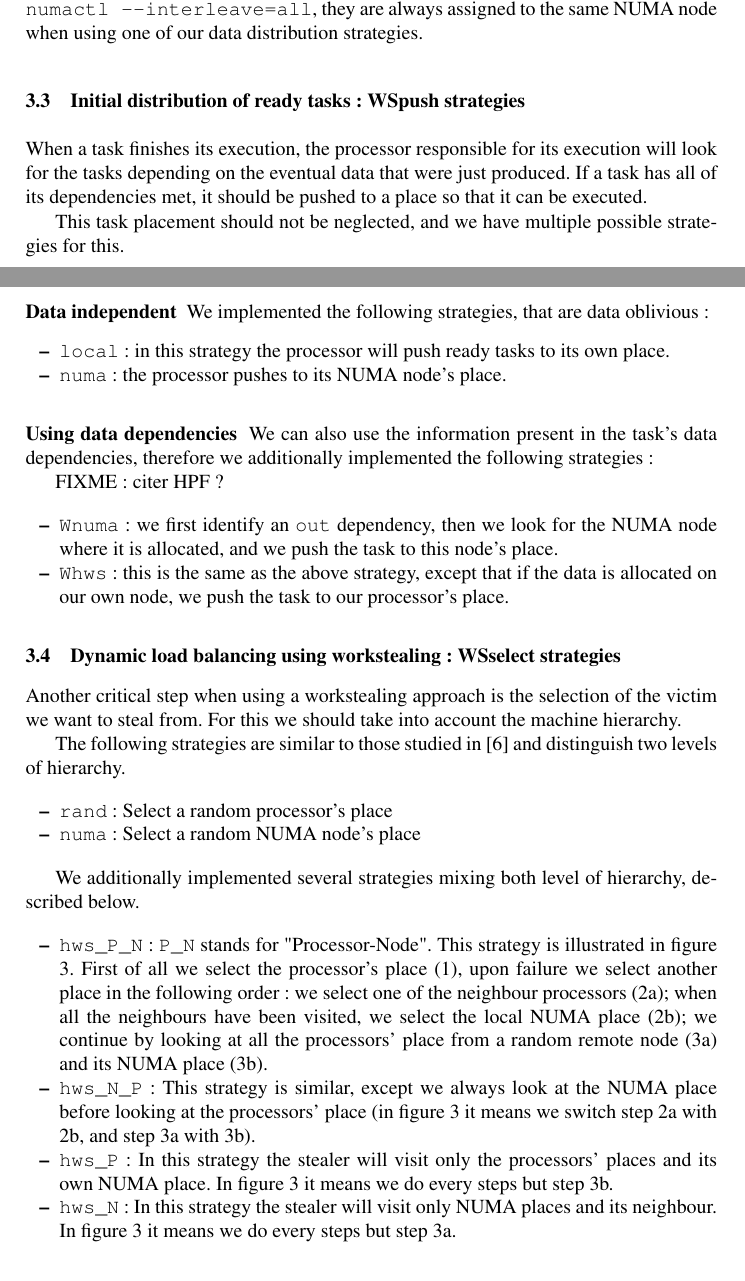
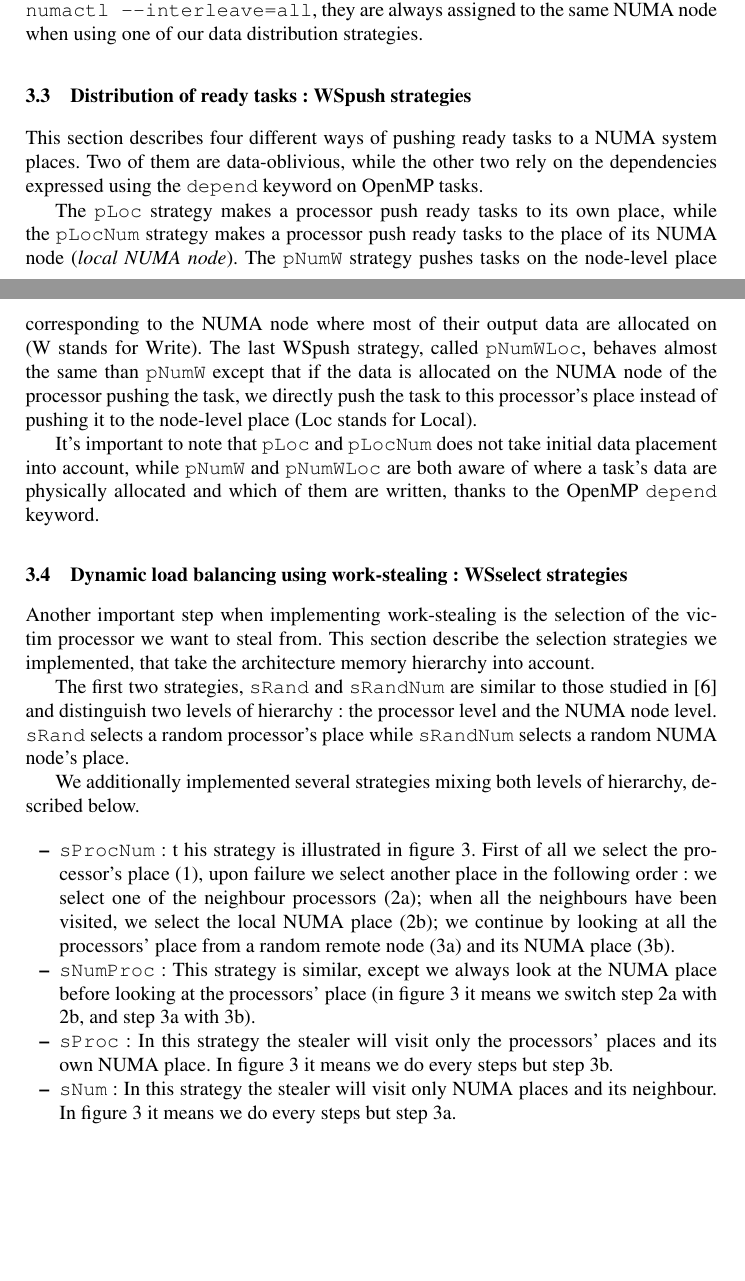
Before and after one commit to viroulep/phd-thesis, a LaTeX paper (papers/europar2016/europar2016.tex): two parts of pages 7 and 8 of 14, joined at a grey line, cut so that both start at the same text, the shorter picture padded with empty space. Compiled offline with pdfLaTeX.

Commit message:
[europar2016] rework section 3.

```diff
--- a/papers/europar2016/europar2016.tex
+++ b/papers/europar2016/europar2016.tex
@@ -493,56 +493,29 @@ This information is then used to guide the way we perform task creation and load
 We have implemented three data distribution strategies : \verb!cyclicnuma! which distributes the data in a round-robin fashion over the NUMA nodes ; \verb!randnuma! which randomly distributes the data over the NUMA nodes and \verb!defaultnuma! which distributes the data according to the affinity hints provided by the application programmer using \verb!omp_set_affinity!.
 Note that unlike \verb!numactl!, the strategies we implemented consider the whole data appearing in the OpenMP task \verb!depend! clause instead of working at the page level. In other words, while the two memory pages holding a 8K-long array would be distributed on different nodes by \verb!numactl --interleave=all!, they are always assigned to the same NUMA node when using one of our data distribution strategies.
 
-\subsection{Initial distribution of ready tasks : WSpush strategies}
+\subsection{Distribution of ready tasks : WSpush strategies}
 
-When a task finishes its execution, the processor responsible for its execution
-will look for the tasks depending on the eventual data that were just produced.
-If a task has all of its dependencies met, it should be pushed to a place
-so that it can be executed.
+This section describes four different ways of pushing ready tasks to a NUMA system places.
+Two of them are data-oblivious, while the other two rely on the dependencies expressed using the \verb!depend! keyword on OpenMP tasks.
 
-This task placement should not be neglected, and we have multiple possible
-strategies for this.
+The \verb/pLoc/ strategy makes a processor push ready tasks to
+    its own place, while the \verb/pLocNum/ strategy makes a processor push ready tasks to the place of its NUMA node (\emph{local NUMA node}).
+The \verb/pNumW/ strategy pushes tasks on the node-level place corresponding to the NUMA node where most of their output data are allocated on (W stands for Write).
+The last WSpush strategy, called \verb/pNumWLoc/, behaves almost the same than \verb!pNumW! except that if
+    the data is allocated on the NUMA node of the processor pushing the task, we directly push the task to this processor's place instead of pushing it to the node-level place (Loc stands for Local).
 
-\subsubsection{Data independent}
+    It's important to note that \verb!pLoc! and \verb!pLocNum! does not take initial data placement into account, while \verb!pNumW! and \verb!pNumWLoc! are both aware of where a task's data are physically allocated and which of them are written, thanks to the OpenMP \verb!depend! keyword.
 
-We implemented the following strategies, that are data oblivious :
-\begin{itemize}
-  \item \verb/local/ : in this strategy the processor will push ready tasks to
-    its own place.
-  \item \verb/numa/ : the processor pushes to its NUMA node's place.
-\end{itemize}
+\subsection{Dynamic load balancing using work-stealing : WSselect strategies}
 
-\subsubsection{Using data dependencies}
+Another important step when implementing work-stealing is the selection of the victim processor we want to steal from.
+This section describe the selection strategies we implemented, that take the architecture memory hierarchy into account.
 
-We can also use the information present in the task's data dependencies,
-therefore we additionally implemented the following strategies :
+The first two strategies, \verb!sRand! and \verb!sRandNum! are similar to those studied in~\cite{DBLP:journals/ijhpca/OlivierPWSP12}
+and distinguish two levels of hierarchy : the processor level and the NUMA node level.
+\verb/sRand/ selects a random processor's place while \verb/sRandNum/ selects a random NUMA node's place.
 
-FIXME : citer HPF ?
-
-\begin{itemize}
-  \item \verb/Wnuma/ : we first identify an \verb/out/ dependency, then we
-    look for the NUMA node where it is allocated, and we push the task to this
-    node's place.
-  \item \verb/Whws/ : this is the same as the above strategy, except that if
-    the data is allocated on our own node, we push the task to our processor's place.
-\end{itemize}
-
-
-\subsection{Dynamic load balancing using workstealing : WSselect strategies}
-
-Another critical step when using a workstealing approach is the selection of
-the victim we want to steal from.
-For this we should take into account the machine hierarchy.
-
-The following strategies are similar to those studied in~\cite{DBLP:journals/ijhpca/OlivierPWSP12}
-and distinguish two levels of hierarchy.
-
-\begin{itemize}
-  \item \verb/rand/ : Select a random processor's place
-  \item \verb/numa/ : Select a random NUMA node's place
-\end{itemize}
-
-We additionally implemented several strategies mixing both level of hierarchy,
+We additionally implemented several strategies mixing both levels of hierarchy,
 described below.
 
 \begin{figure}[t]
@@ -552,20 +525,20 @@ described below.
 \label{fig:detail-strategy}
 \end{figure}
 \begin{itemize}
-  \item \verb/hws_P_N/ : \verb/P_N/ stands for "Processor-Node". This strategy is
+  \item \verb/sProcNum/ : t his strategy is
     illustrated in figure \ref{fig:detail-strategy}.
     First of all we select the processor's place (1), upon failure we select
     another place in the following order : we select one of the neighbour
     processors (2a); when all the neighbours have been visited, we select the
     local NUMA place (2b); we continue by looking at all the processors' place
     from a random remote node (3a) and its NUMA place (3b).
-  \item \verb/hws_N_P/ : This strategy is similar, except we always look at the
+  \item \verb/sNumProc/ : This strategy is similar, except we always look at the
     NUMA place before looking at the processors' place (in figure \ref{fig:detail-strategy}
     it means we switch step 2a with 2b, and step 3a with 3b).
-  \item \verb/hws_P/ : In this strategy the stealer will visit only the
+  \item \verb/sProc/ : In this strategy the stealer will visit only the
     processors' places and its own NUMA place. In figure \ref{fig:detail-strategy} it means we do
     every steps but step 3b.
-  \item \verb/hws_N/ : In this strategy the stealer will visit only NUMA places
+  \item \verb/sNum/ : In this strategy the stealer will visit only NUMA places
     and its neighbour. In figure \ref{fig:detail-strategy} it means we do
     every steps but step 3a.
 \end{itemize}
```
Also changed, not shown: papers/europar2016/europar2016.tex (12 more changed lines).
